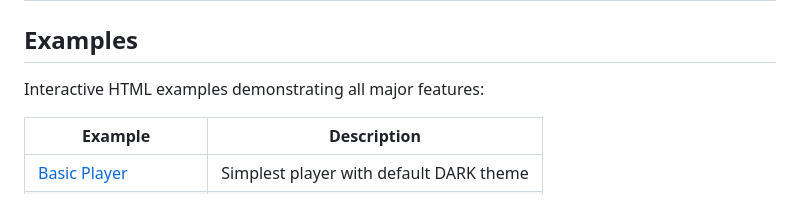
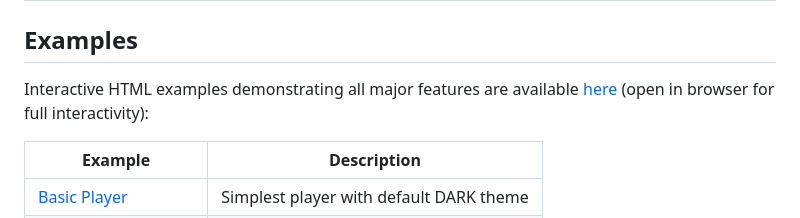
Before and after one commit to captivus/wavesurf, a Markdown page: README.md, the part around the change. Rendered like a GitHub page.

```diff
--- a/README.md
+++ b/README.md
@@ -19,7 +19,7 @@ A complete Python wrapper around [wavesurfer.js](https://wavesurfer.xyz/) for Ju
 
 ## Examples
 
-Interactive HTML examples demonstrating all major features:
+Interactive HTML examples demonstrating all major features are available [here](examples/index.html) (open in browser for full interactivity):
 
 | Example | Description |
 |---------|-------------|
```
